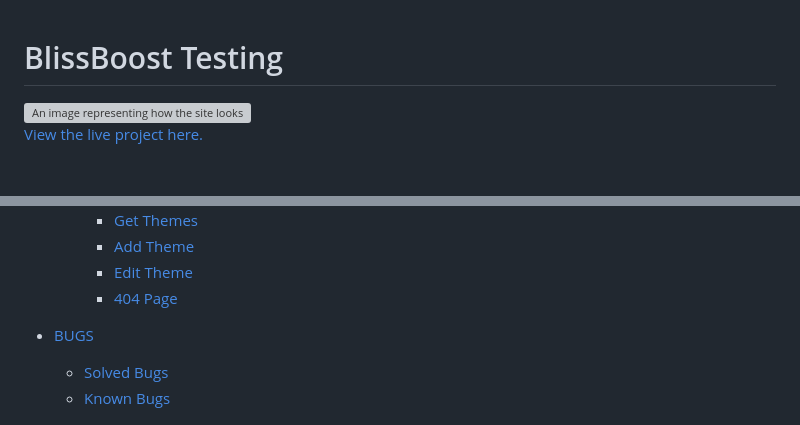
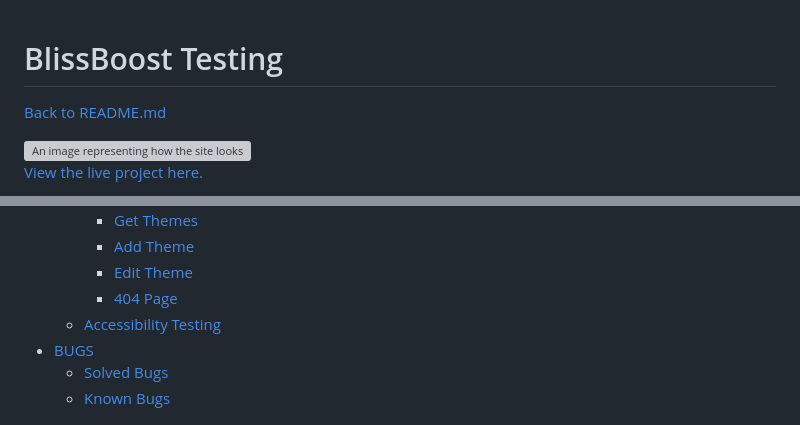
Before and after one commit to Melody-Lisa/blissboost, a Markdown page: TESTING.md, 2 parts joined by grey strips. GitHub-like rendering; blank space fills up the shorter version; grey boxes are pictures that could not be loaded.

```diff
--- a/TESTING.md
+++ b/TESTING.md
@@ -1,4 +1,10 @@
 # BlissBoost Testing
+
+<div style="text-align: right;">
+
+[Back to README.md](README.md)
+
+</div>
 
 <img src="static/documents/blissboost_responsive.png" alt="An image representing how the site looks across different devices of varying size.">
 
@@ -32,6 +38,7 @@ Manual testing was conducted continuously throughout the development process to
     * [Add Theme](#add-theme)
     * [Edit Theme](#edit-theme)
     * [404 Page](#404-page)
+  * [Accessibility Testing](#accessibility-testing)
 * [BUGS](#bugs)
   * [Solved Bugs](#solved-bugs)
   * [Known Bugs](#known-bugs)
```
Also changed, not shown: other parts of TESTING.md (+43 -1 lines), README.md (+4 -4 lines).
